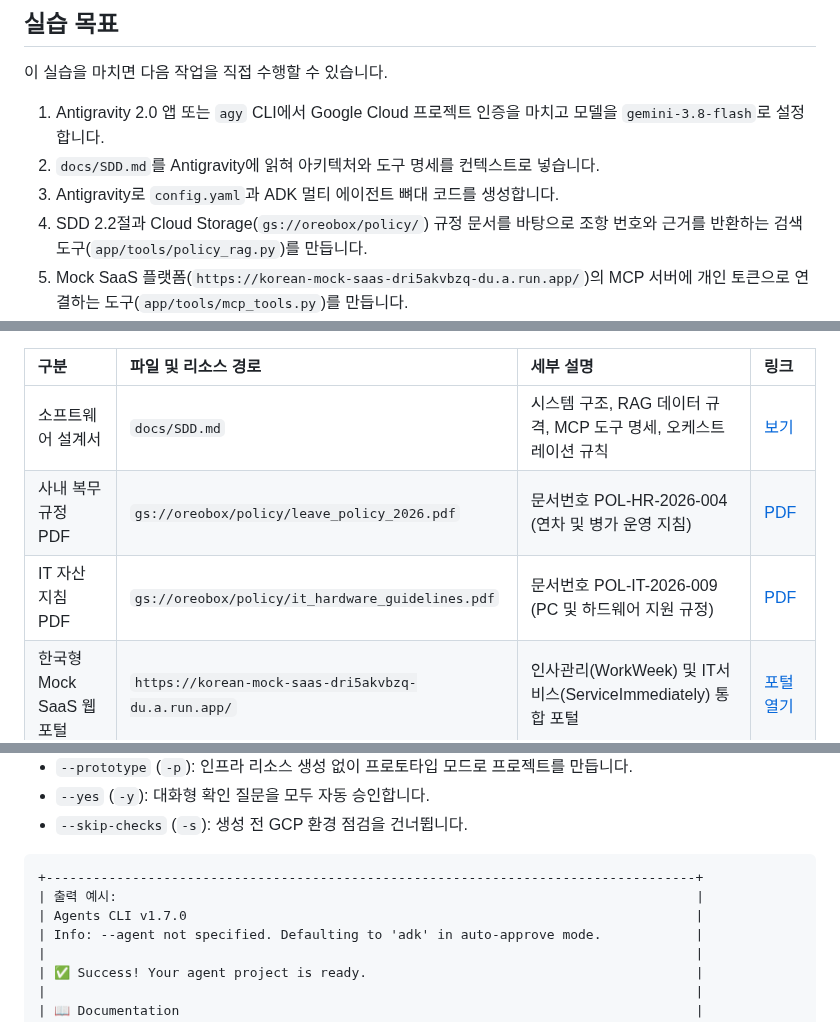
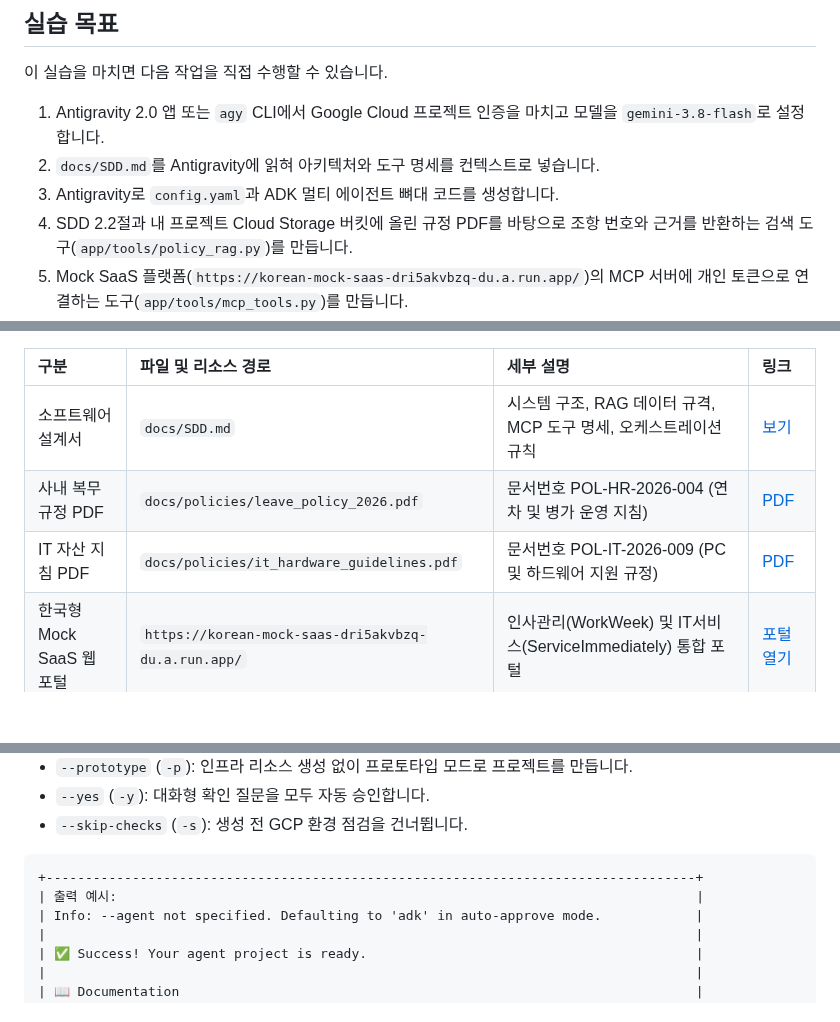
Before and after one commit to hajekim/build-with-gemini, a Markdown page: lab1/INSTRUCTION.md, 3 parts joined by grey strips. Rendered like a GitHub page; blank space fills up the shorter version.

````diff
--- a/lab1/INSTRUCTION.md
+++ b/lab1/INSTRUCTION.md
@@ -49,7 +49,7 @@ Lab 1에서 만든 에이전트를 정량 평가하고 Agent Runtime에 배포
 1. Antigravity 2.0 앱 또는 `agy` CLI에서 Google Cloud 프로젝트 인증을 마치고 모델을 `gemini-3.8-flash`로 설정합니다.
 2. `docs/SDD.md`를 Antigravity에 읽혀 아키텍처와 도구 명세를 컨텍스트로 넣습니다.
 3. Antigravity로 `config.yaml`과 ADK 멀티 에이전트 뼈대 코드를 생성합니다.
-4. SDD 2.2절과 Cloud Storage(`gs://oreobox/policy/`) 규정 문서를 바탕으로 조항 번호와 근거를 반환하는 검색 도구(`app/tools/policy_rag.py`)를 만듭니다.
+4. SDD 2.2절과 내 프로젝트 Cloud Storage 버킷에 올린 규정 PDF를 바탕으로 조항 번호와 근거를 반환하는 검색 도구(`app/tools/policy_rag.py`)를 만듭니다.
 5. Mock SaaS 플랫폼(`https://korean-mock-saas-dri5akvbzq-du.a.run.app/`)의 MCP 서버에 개인 토큰으로 연결하는 도구(`app/tools/mcp_tools.py`)를 만듭니다.
 6. 규정 검증 우선 규칙을 적용해 에이전트를 완성하고, `agents-cli run`으로 연차 신청과 노트북 교체 요청을 실행한 뒤 웹 화면에서 결과를 확인합니다. 실습 2에서 쓸 4-Tier 평가 데이터셋도 만듭니다.
 7. (선택) A2A 매니페스트(`agent_manifest.json`)와 A2A 서버(`a2a_server.py`)를 만들고 로컬에서 curl로 응답 형식을 확인합니다.
@@ -257,8 +257,8 @@ Cymbal Group 한국 지사는 사내 업무 효율화를 위해 AI 기반 통합
 | 구분 | 파일 및 리소스 경로 | 세부 설명 | 링크 |
 |:---|:---|:---|:---|
 | 소프트웨어 설계서 | `docs/SDD.md` | 시스템 구조, RAG 데이터 규격, MCP 도구 명세, 오케스트레이션 규칙 | [보기](../index.html?tab=sdd) |
-| 사내 복무 규정 PDF | `gs://oreobox/policy/leave_policy_2026.pdf` | 문서번호 POL-HR-2026-004 (연차 및 병가 운영 지침) | [PDF](../docs/policies/leave_policy_2026.pdf) |
-| IT 자산 지침 PDF | `gs://oreobox/policy/it_hardware_guidelines.pdf` | 문서번호 POL-IT-2026-009 (PC 및 하드웨어 지원 규정) | [PDF](../docs/policies/it_hardware_guidelines.pdf) |
+| 사내 복무 규정 PDF | `docs/policies/leave_policy_2026.pdf` | 문서번호 POL-HR-2026-004 (연차 및 병가 운영 지침) | [PDF](../docs/policies/leave_policy_2026.pdf) |
+| IT 자산 지침 PDF | `docs/policies/it_hardware_guidelines.pdf` | 문서번호 POL-IT-2026-009 (PC 및 하드웨어 지원 규정) | [PDF](../docs/policies/it_hardware_guidelines.pdf) |
 | 한국형 Mock SaaS 웹 포털 | `https://korean-mock-saas-dri5akvbzq-du.a.run.app/` | 인사관리(WorkWeek) 및 IT서비스(ServiceImmediately) 통합 포털 | [포털 열기](https://korean-mock-saas-dri5akvbzq-du.a.run.app/) |
 
 ### SDD의 역할과 스펙 기반 개발
@@ -375,7 +368,6 @@ cd enterprise-ops-agent
 ```
 +-----------------------------------------------------------------------------------+
 | 출력 예시:                                                                          |
-| Agents CLI v1.7.0                                                                 |
 | Info: --agent not specified. Defaulting to 'adk' in auto-approve mode.            |
 |                                                                                   |
 | ✅ Success! Your agent project is ready.                                          |
````
Also changed, not shown: other parts of lab1/INSTRUCTION.md (+16 -26 lines).
